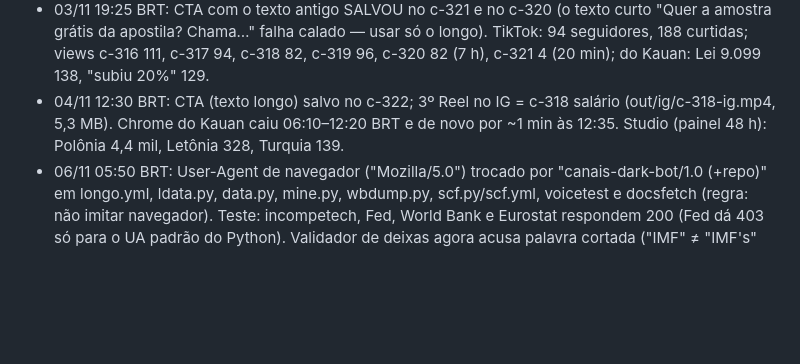
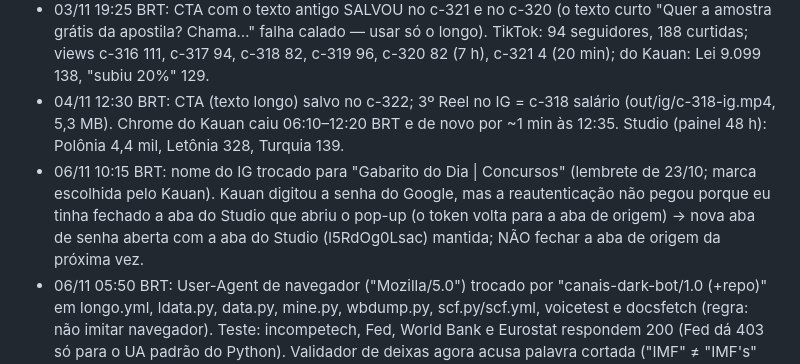
Before and after one commit to justmeoccupyingspace-eng/canais-dark, a Markdown page: specs/long/QUEUE.md, the part around the change. Rendered like a GitHub page; blank space fills up the shorter version.

Commit message:
QUEUE: IG renomeado; lição da reautenticação
Co-Authored-By: Claude Opus 5.5 <noreply@anthropic.com>
Claude-Session: https://claude.ai/code/session_01AMBh8z4K8o9Aww49vDi5CL

```diff
--- a/specs/long/QUEUE.md
+++ b/specs/long/QUEUE.md
@@ -75,6 +75,7 @@ Limite: ≤10 pedidos/dia por modelo; cada ato ≤210 palavras = 1 pedido (rotei
 - 03/11 12:25 BRT: 2º Reel no IG = c-317 inafiançável (out/ig/c-317-ig.mp4, 4,3 MB, sem recompressão). IG: 6 posts, 0 seguidores; reproduções: c-316 Reel 161 (em ~17 h), anteriores 153/10/12/19. TikTok: 93 seguidores, 183 curtidas; c-320 4 views em 20 min. CTA no c-320 NÃO salvou: /api/comment/publish respondeu 200 mas o comentário não aparece (nem no Studio) — 4 tentativas, parei para não marcar spam; tentar de novo às 19:20 com o texto antigo (com "do Escrevente TJSP (182 questões comentadas)").
 - 03/11 19:25 BRT: CTA com o texto antigo SALVOU no c-321 e no c-320 (o texto curto "Quer a amostra grátis da apostila? Chama…" falha calado — usar só o longo). TikTok: 94 seguidores, 188 curtidas; views c-316 111, c-317 94, c-318 82, c-319 96, c-320 82 (7 h), c-321 4 (20 min); do Kauan: Lei 9.099 138, "subiu 20%" 129.
 - 04/11 12:30 BRT: CTA (texto longo) salvo no c-322; 3º Reel no IG = c-318 salário (out/ig/c-318-ig.mp4, 5,3 MB). Chrome do Kauan caiu 06:10–12:20 BRT e de novo por ~1 min às 12:35. Studio (painel 48 h): Polônia 4,4 mil, Letônia 328, Turquia 139.
+- 06/11 10:15 BRT: nome do IG trocado para "Gabarito do Dia | Concursos" (lembrete de 23/10; marca escolhida pelo Kauan). Kauan digitou a senha do Google, mas a reautenticação não pegou porque eu tinha fechado a aba do Studio que abriu o pop-up (o token volta para a aba de origem) → nova aba de senha aberta com a aba do Studio (l5RdOg0Lsac) mantida; NÃO fechar a aba de origem da próxima vez.
 - 06/11 05:50 BRT: User-Agent de navegador ("Mozilla/5.0") trocado por "canais-dark-bot/1.0 (+repo)" em longo.yml, ldata.py, data.py, mine.py, wbdump.py, scf.py/scf.yml, voicetest e docsfetch (regra: não imitar navegador). Teste: incompetech, Fed, World Bank e Eurostat respondem 200 (Fed dá 403 só para o UA padrão do Python). Validador de deixas agora acusa palavra cortada ("IMF" ≠ "IMF's" derrubou o teste do A-L20).
 - 05/11 19:20 BRT: CTA (Enter) salvo no c-325 (onde/aonde; já tinha 1 comentário de usuário). TikTok 99 seguidores (+5), 230 curtidas (+42); Lei 9.099 PROMOVIDO = 3.541 views (orgânicos 83–99). YouTube: Chartbound 105 inscritos; Polônia 55.092 (+700/dia, caindo: 2.899 em 03/11); A-L17 186 em 28 h (A-L14 tinha 96 em 28 h → melhorou; card+fixado do Polônia ajudando?), A-L14 150, A-L06 151, A-L18 3 em 4 h; corte A-L17c1 54. Nest Egg Atlas 6 inscritos; longos 0–7 views; cortes B-N03 47 e 16. Studio continua pedindo senha (A/B do A-L18 não começou).
 - 05/11 14:30 BRT: Studio ainda pede senha (Chartbound e Nest Egg Atlas). A-L18 entrou na playlist Who Passed Whom PELA API (ytchan.yml mode=playlist, novo). Pendentes até a senha: A/B e tela final/card do A-L18; tela final do B-N04.
```
